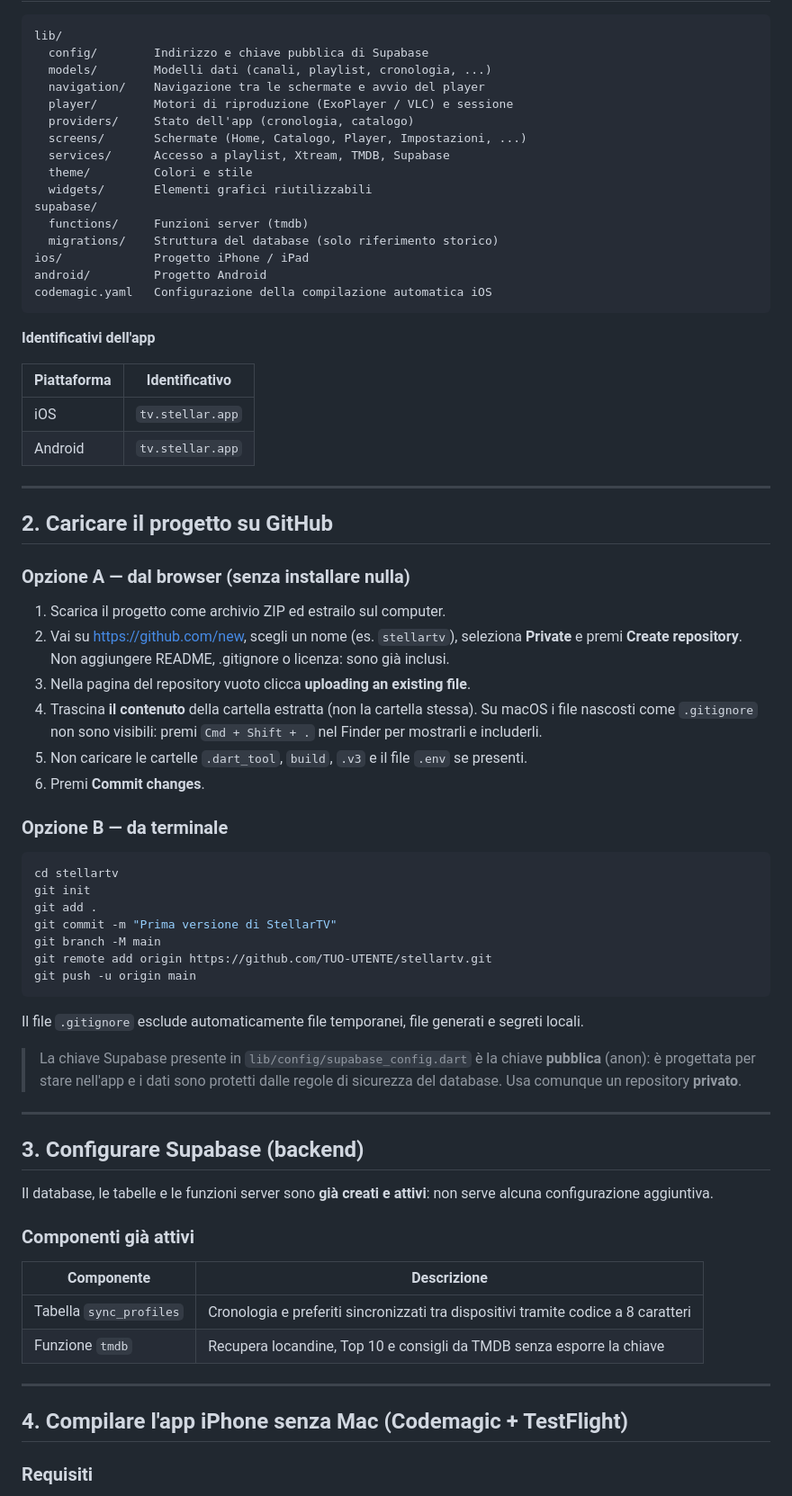
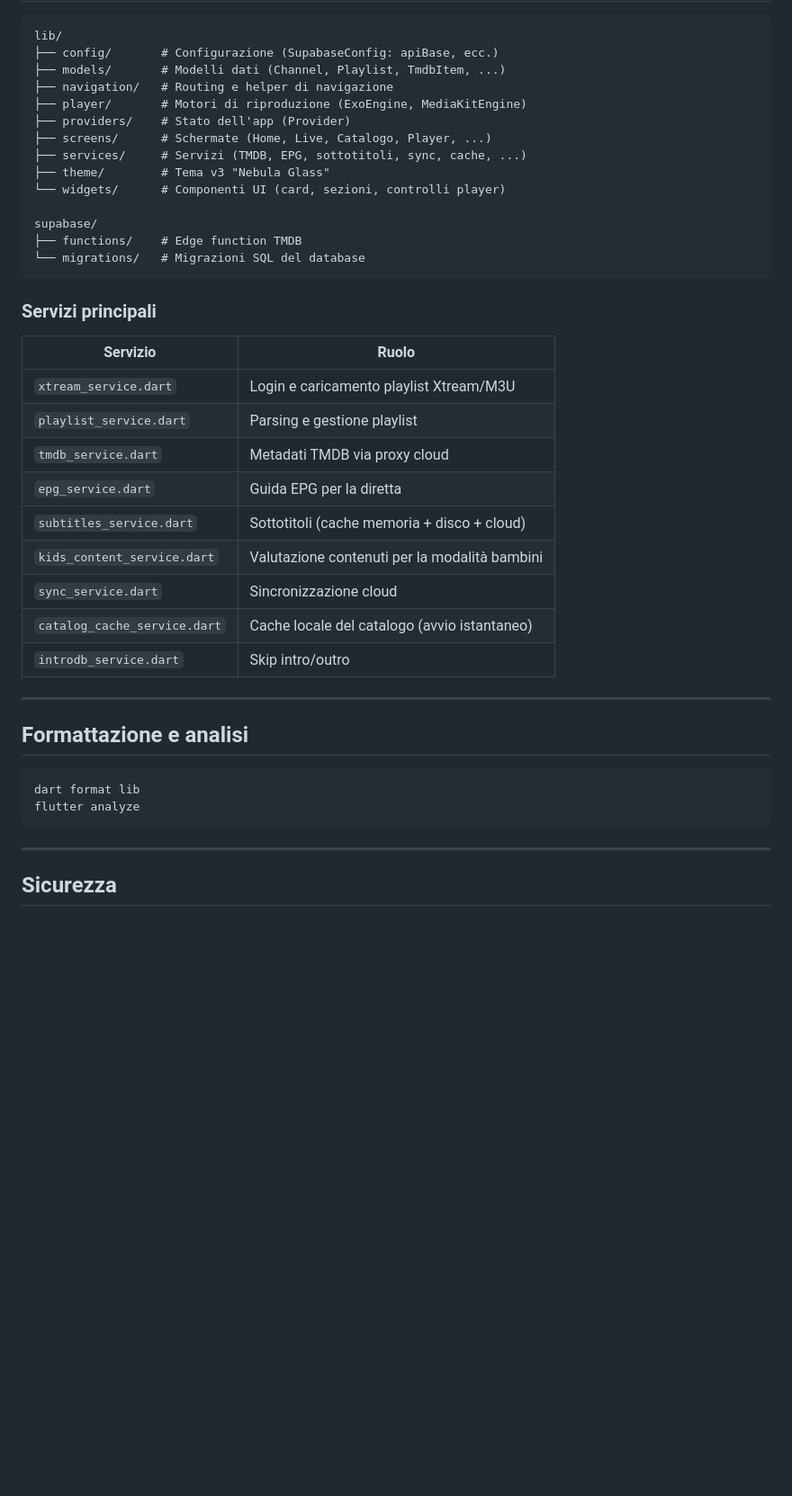
Before and after one commit to ilBatta93/StellarTV, a Markdown page: README.md, the part around one of its changes. Shown at 90% size. Rendered like a GitHub page; blank space fills up the shorter version.

Commit message:
docs: riscrivi README con guida completa

````diff
--- a/README.md
+++ b/README.md
@@ -29,77 +133,45 @@ Lettore TV, film e serie per iPhone, iPad e Android, realizzato con Flutter, con
 
 ```
 lib/
-  config/        Indirizzo e chiave pubblica di Supabase
-  models/        Modelli dati (canali, playlist, cronologia, ...)
-  navigation/    Navigazione tra le schermate e avvio del player
-  player/        Motori di riproduzione (ExoPlayer / VLC) e sessione
-  providers/     Stato dell'app (cronologia, catalogo)
-  screens/       Schermate (Home, Catalogo, Player, Impostazioni, ...)
-  services/      Accesso a playlist, Xtream, TMDB, Supabase
-  theme/         Colori e stile
-  widgets/       Elementi grafici riutilizzabili
+├── config/       # Configurazione (SupabaseConfig: apiBase, ecc.)
+├── models/       # Modelli dati (Channel, Playlist, TmdbItem, ...)
+├── navigation/   # Routing e helper di navigazione
+├── player/       # Motori di riproduzione (ExoEngine, MediaKitEngine)
+├── providers/    # Stato dell'app (Provider)
+├── screens/      # Schermate (Home, Live, Catalogo, Player, ...)
+├── services/     # Servizi (TMDB, EPG, sottotitoli, sync, cache, ...)
+├── theme/        # Tema v3 "Nebula Glass"
+└── widgets/      # Componenti UI (card, sezioni, controlli player)
+
 supabase/
-  functions/     Funzioni server (tmdb)
-  migrations/    Struttura del database (solo riferimento storico)
-ios/             Progetto iPhone / iPad
-android/         Progetto Android
-codemagic.yaml   Configurazione della compilazione automatica iOS
+├── functions/    # Edge function TMDB
+└── migrations/   # Migrazioni SQL del database
 ```
 
-**Identificativi dell'app**
+### Servizi principali
 
-| Piattaforma | Identificativo         |
-|-------------|------------------------|
-| iOS         | `tv.stellar.app` |
-| Android     | `tv.stellar.app` |
+| Servizio | Ruolo |
+| --- | --- |
+| `xtream_service.dart` | Login e caricamento playlist Xtream/M3U |
+| `playlist_service.dart` | Parsing e gestione playlist |
+| `tmdb_service.dart` | Metadati TMDB via proxy cloud |
+| `epg_service.dart` | Guida EPG per la diretta |
+| `subtitles_service.dart` | Sottotitoli (cache memoria + disco + cloud) |
+| `kids_content_service.dart` | Valutazione contenuti per la modalità bambini |
+| `sync_service.dart` | Sincronizzazione cloud |
+| `catalog_cache_service.dart` | Cache locale del catalogo (avvio istantaneo) |
+| `introdb_service.dart` | Skip intro/outro |
 
 ---
 
-## 2. Caricare il progetto su GitHub
+## Formattazione e analisi
 
-### Opzione A — dal browser (senza installare nulla)
-
-1. Scarica il progetto come archivio ZIP ed estrailo sul computer.
-2. Vai su <https://github.com/new>, scegli un nome (es. `stellartv`), seleziona **Private** e premi **Create repository**.
-   Non aggiungere README, .gitignore o licenza: sono già inclusi.
-3. Nella pagina del repository vuoto clicca **uploading an existing file**.
-4. Trascina **il contenuto** della cartella estratta (non la cartella stessa).
-   Su macOS i file nascosti come `.gitignore` non sono visibili: premi `Cmd + Shift + .` nel Finder per mostrarli e includerli.
-5. Non caricare le cartelle `.dart_tool`, `build`, `.v3` e il file `.env` se presenti.
-6. Premi **Commit changes**.
-
-### Opzione B — da terminale
-
-```bash
-cd stellartv
-git init
-git add .
-git commit -m "Prima versione di StellarTV"
-git branch -M main
-git remote add origin https://github.com/TUO-UTENTE/stellartv.git
-git push -u origin main
+```sh
+dart format lib
+flutter analyze
 ```
-
-Il file `.gitignore` esclude automaticamente file temporanei, file generati e segreti locali.
-
-> La chiave Supabase presente in `lib/config/supabase_config.dart` è la chiave **pubblica** (anon): è progettata per stare nell'app e i dati sono protetti dalle regole di sicurezza del database. Usa comunque un repository **privato**.
 
 ---
 
-## 3. Configurare Supabase (backend)
+## Sicurezza
 
-Il database, le tabelle e le funzioni server sono **già creati e attivi**: non serve alcuna configurazione aggiuntiva.
-
-### Componenti già attivi
-
-| Componente | Descrizione |
-|------------|-------------|
-| Tabella `sync_profiles` | Cronologia e preferiti sincronizzati tra dispositivi tramite codice a 8 caratteri |
-| Funzione `tmdb` | Recupera locandine, Top 10 e consigli da TMDB senza esporre la chiave |
-
----
-
-## 4. Compilare l'app iPhone senza Mac (Codemagic + TestFlight)
-
-### Requisiti
-
````
Also changed, not shown: other parts of README.md (+124 -111 lines).
